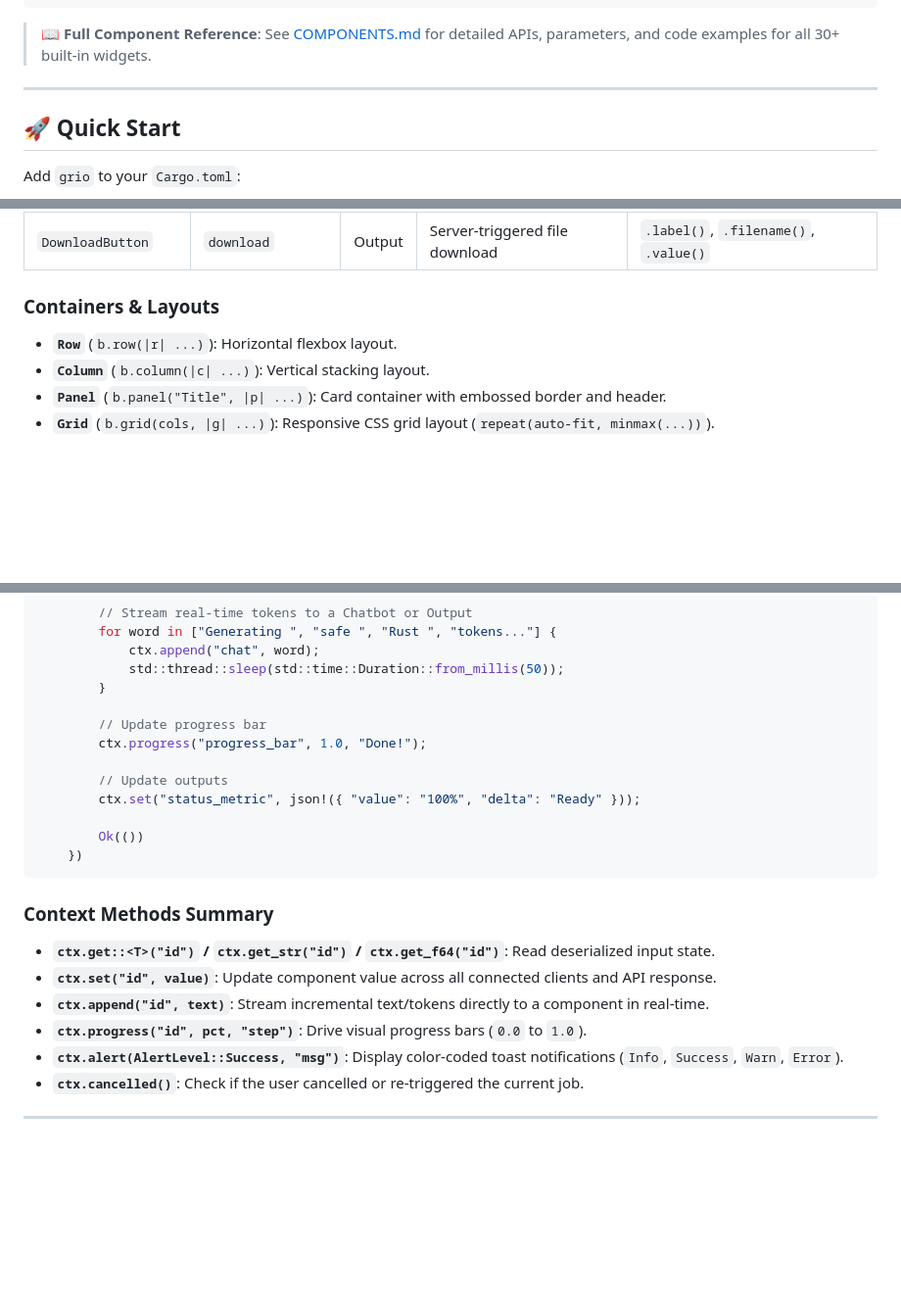
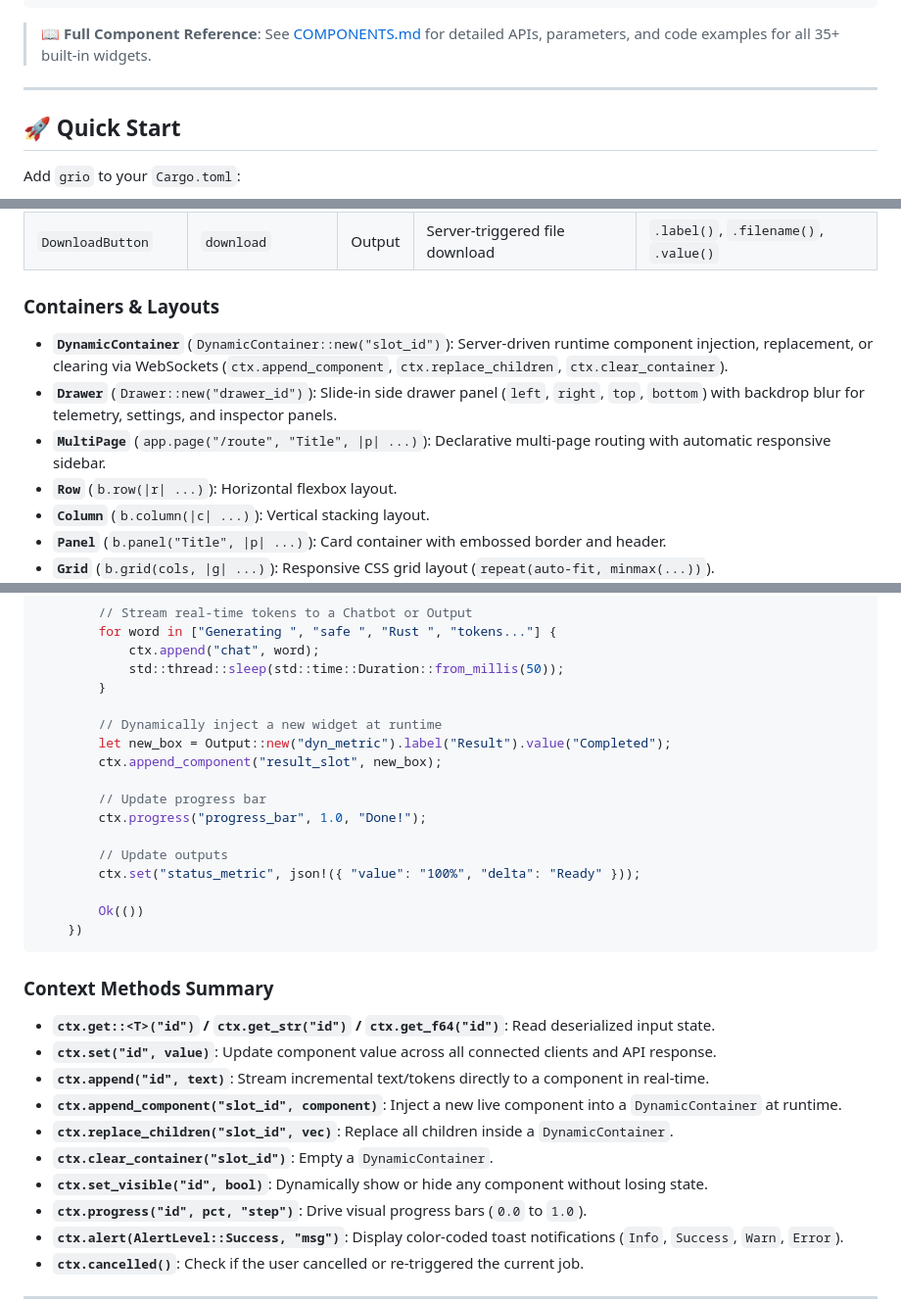
Before and after one commit to lecyberbill/grio, a Markdown page: README.md, 3 parts joined by grey strips. Shown at 98% size. Drawn GitHub-style; blank space fills up the shorter version.

````diff
--- a/README.md
+++ b/README.md
@@ -42,7 +42,7 @@
               └─────────────────────────────┘
 ```
 
-> 📖 **Full Component Reference**: See [COMPONENTS.md](COMPONENTS.md) for detailed APIs, parameters, and code examples for all 30+ built-in widgets.
+> 📖 **Full Component Reference**: See [COMPONENTS.md](COMPONENTS.md) for detailed APIs, parameters, and code examples for all 35+ built-in widgets.
 
 ---
 
@@ -167,6 +190,9 @@ d:\Projet\UI
 
 ### Containers & Layouts
 
+- **`DynamicContainer`** (`DynamicContainer::new("slot_id")`): Server-driven runtime component injection, replacement, or clearing via WebSockets (`ctx.append_component`, `ctx.replace_children`, `ctx.clear_container`).
+- **`Drawer`** (`Drawer::new("drawer_id")`): Slide-in side drawer panel (`left`, `right`, `top`, `bottom`) with backdrop blur for telemetry, settings, and inspector panels.
+- **`MultiPage`** (`app.page("/route", "Title", |p| ...)`): Declarative multi-page routing with automatic responsive sidebar.
 - **`Row`** (`b.row(|r| ...)`): Horizontal flexbox layout.
 - **`Column`** (`b.column(|c| ...)`): Vertical stacking layout.
 - **`Panel`** (`b.panel("Title", |p| ...)`): Card container with embossed border and header.
@@ -196,6 +222,10 @@ App::new("Demo")
             std::thread::sleep(std::time::Duration::from_millis(50));
         }
 
+        // Dynamically inject a new widget at runtime
+        let new_box = Output::new("dyn_metric").label("Result").value("Completed");
+        ctx.append_component("result_slot", new_box);
+
         // Update progress bar
         ctx.progress("progress_bar", 1.0, "Done!");
 
@@ -211,6 +241,10 @@ App::new("Demo")
 - **`ctx.get::<T>("id")` / `ctx.get_str("id")` / `ctx.get_f64("id")`**: Read deserialized input state.
 - **`ctx.set("id", value)`**: Update component value across all connected clients and API response.
 - **`ctx.append("id", text)`**: Stream incremental text/tokens directly to a component in real-time.
+- **`ctx.append_component("slot_id", component)`**: Inject a new live component into a `DynamicContainer` at runtime.
+- **`ctx.replace_children("slot_id", vec)`**: Replace all children inside a `DynamicContainer`.
+- **`ctx.clear_container("slot_id")`**: Empty a `DynamicContainer`.
+- **`ctx.set_visible("id", bool)`**: Dynamically show or hide any component without losing state.
 - **`ctx.progress("id", pct, "step")`**: Drive visual progress bars (`0.0` to `1.0`).
 - **`ctx.alert(AlertLevel::Success, "msg")`**: Display color-coded toast notifications (`Info`, `Success`, `Warn`, `Error`).
 - **`ctx.cancelled()`**: Check if the user cancelled or re-triggered the current job.
````
Also changed, not shown: other parts of README.md (+30 -7 lines).
